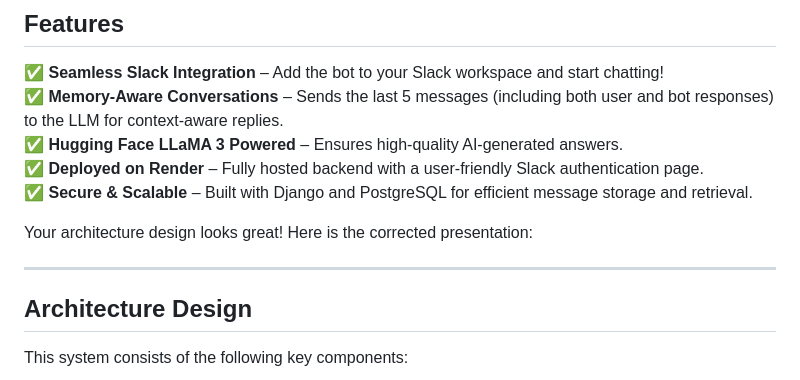
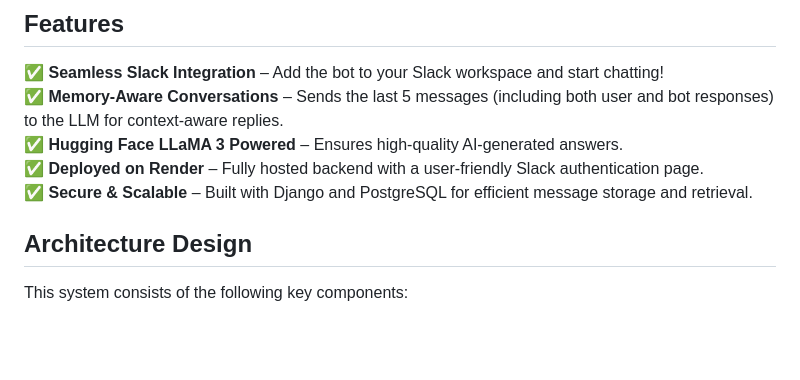
Before and after one commit to TALAVIYAJAY/chatslack, a Markdown page: README.md, the part around the change. Drawn GitHub-style; blank space fills up the shorter version.

```diff
--- a/README.md
+++ b/README.md
@@ -10,10 +10,6 @@ Jay_Talaviya's Droid is an AI-powered Slack chatbot that listens to tagged quest
 ✅ **Hugging Face LLaMA 3 Powered** – Ensures high-quality AI-generated answers.
 ✅ **Deployed on Render** – Fully hosted backend with a user-friendly Slack authentication page.
 ✅ **Secure & Scalable** – Built with Django and PostgreSQL for efficient message storage and retrieval.
-
-Your architecture design looks great! Here is the corrected presentation:
-
----
 
 ## **Architecture Design**
 
```
